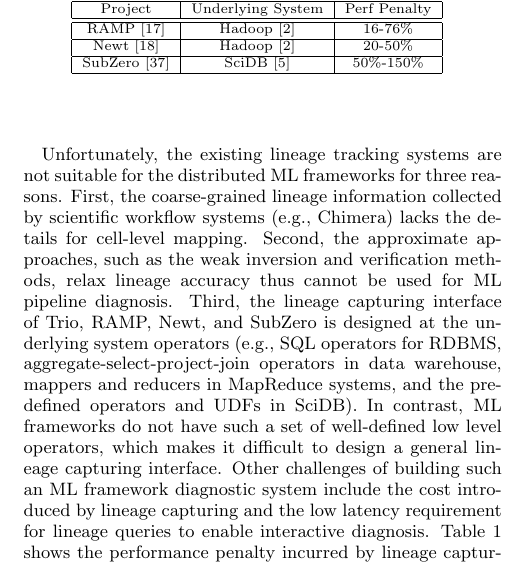
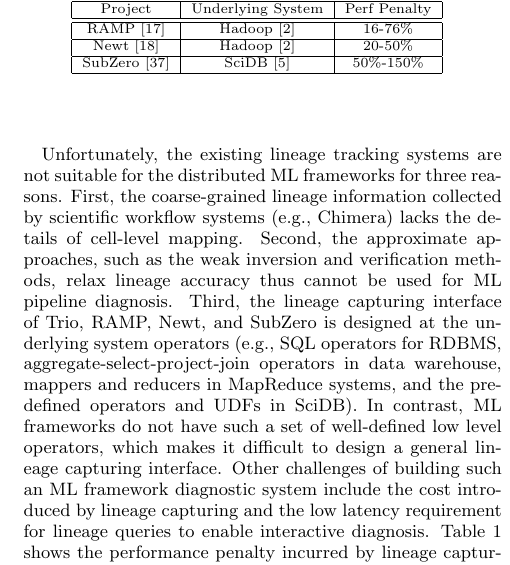
Before and after one commit to luckh2/SIGMOD_2016, a LaTeX paper (Lineage.tex): part of one column of page 2 of 12, cut so that both start at the same text. Compiled offline with pdfLaTeX.

Commit message:
changes in intro

```diff
--- a/Lineage.tex
+++ b/Lineage.tex
@@ -164,7 +164,7 @@ solutions for MapReduce systems, and capture lineage on low level operators such
 SubZero~\cite{wu13}, which is built on SciDB~\cite{brown10}, has a similar lineage capturing interface on predefined operators and UDFs.
 
 Unfortunately, the existing lineage tracking systems are not suitable for the distributed ML frameworks for three reasons.
-First, the coarse-grained lineage information collected by scientific workflow systems (e.g., Chimera) lacks the details for cell-level mapping.
+First, the coarse-grained lineage information collected by scientific workflow systems (e.g., Chimera) lacks the details of cell-level mapping.
 Second, the approximate approaches, such as the weak inversion and verification methods,
 relax lineage accuracy thus cannot be used for ML pipeline diagnosis.
 Third, the lineage capturing interface of Trio, RAMP, Newt, and SubZero is designed at
```
